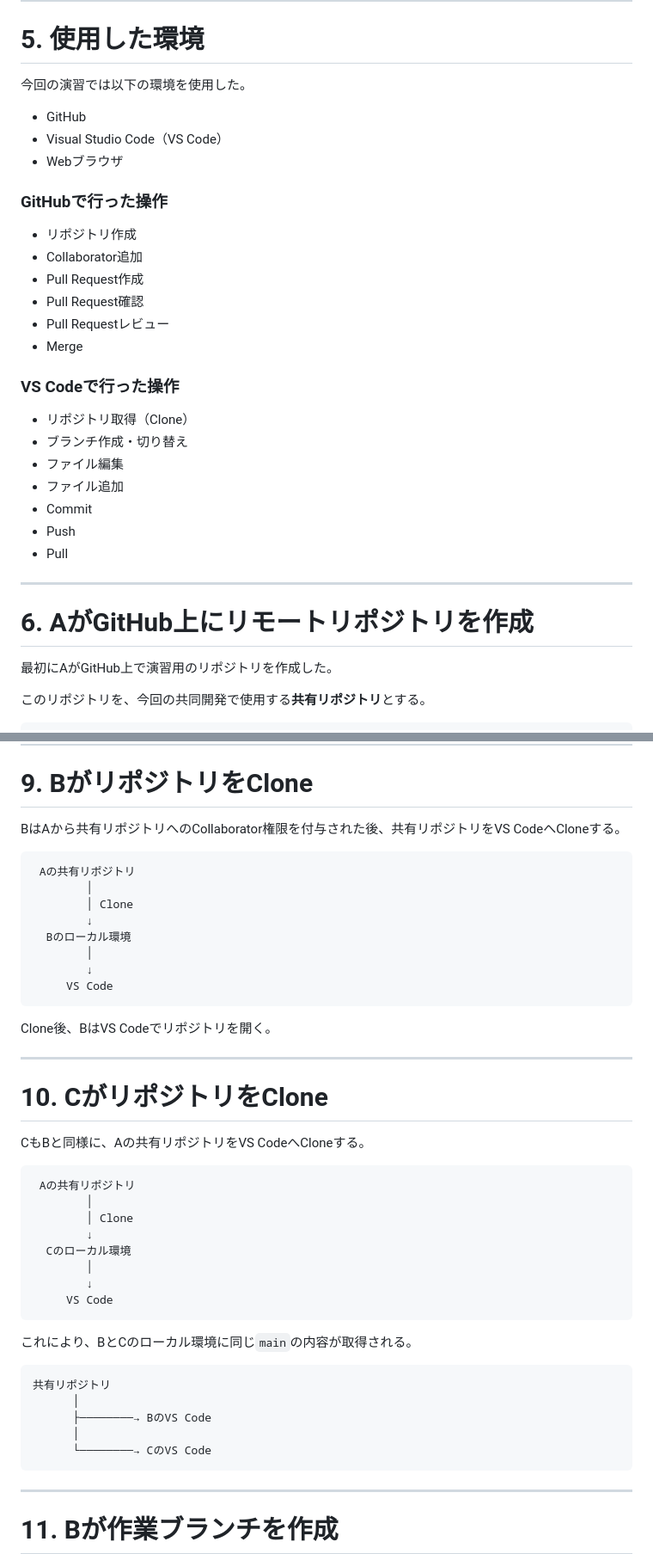
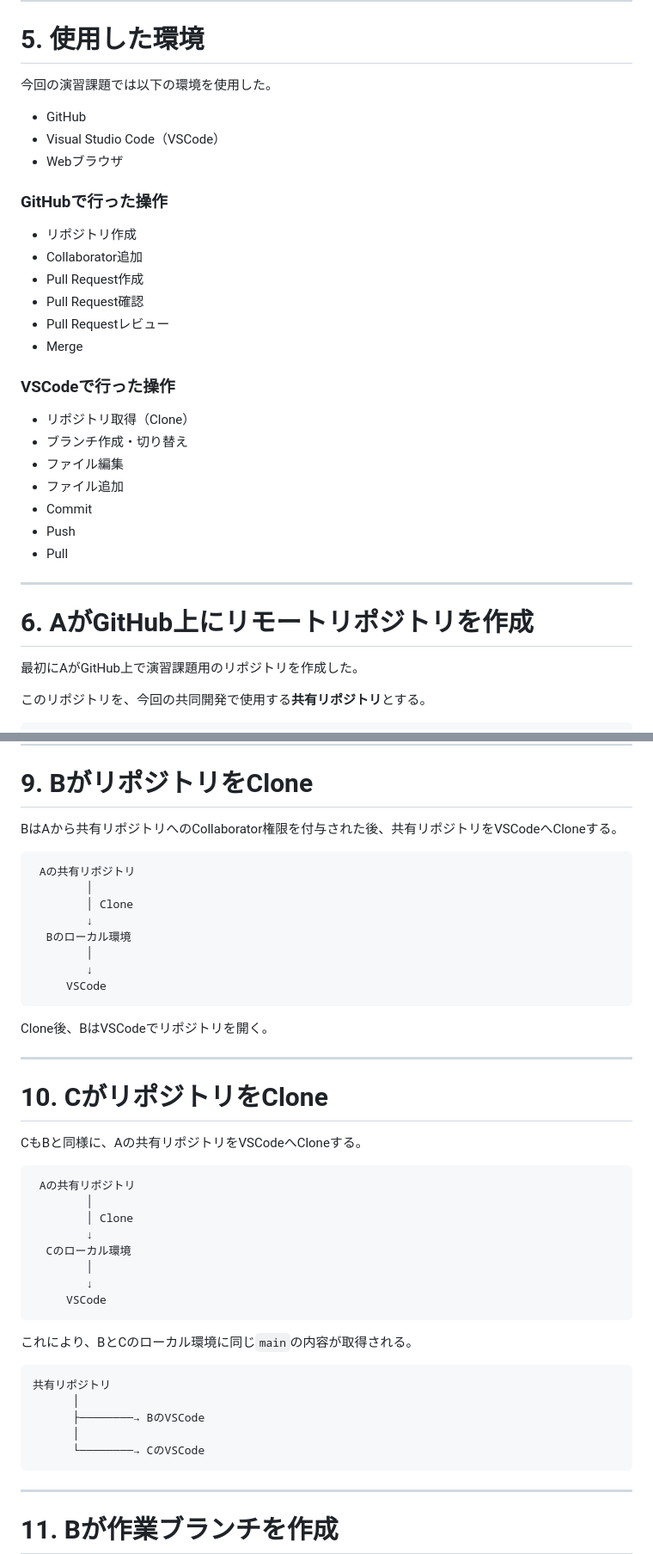
Before and after one commit to N-K-GK/Kyouyuu, a Markdown page: README.md, 2 parts joined by grey strips. Shown at 86% size. GitHub-like rendering.

````diff
--- a/README.md
+++ b/README.md
@@ -164,10 +164,10 @@ main
 
 # 5. 使用した環境
 
-今回の演習では以下の環境を使用した。
+今回の演習課題では以下の環境を使用した。
 
 * GitHub
-* Visual Studio Code（VS Code）
+* Visual Studio Code（VSCode）
 * Webブラウザ
 
 ### GitHubで行った操作
@@ -179,7 +179,7 @@ main
 * Pull Requestレビュー
 * Merge
 
-### VS Codeで行った操作
+### VSCodeで行った操作
 
 * リポジトリ取得（Clone）
 * ブランチ作成・切り替え
@@ -193,7 +193,7 @@ main
 
 # 6. AがGitHub上にリモートリポジトリを作成
 
-最初にAがGitHub上で演習用のリポジトリを作成した。
+最初にAがGitHub上で演習課題用のリポジトリを作成した。
 
 このリポジトリを、今回の共同開発で使用する**共有リポジトリ**とする。
 
@@ -264,7 +264,7 @@ Hello
 
 # 9. BがリポジトリをClone
 
-BはAから共有リポジトリへのCollaborator権限を付与された後、共有リポジトリをVS CodeへCloneする。
+BはAから共有リポジトリへのCollaborator権限を付与された後、共有リポジトリをVSCodeへCloneする。
 
 ```text
  Aの共有リポジトリ
@@ -274,16 +274,16 @@ BはAから共有リポジトリへのCollaborator権限を付与された後、
   Bのローカル環境
         │
         ↓
-     VS Code
+     VSCode
 ```
 
-Clone後、BはVS Codeでリポジトリを開く。
+Clone後、BはVSCodeでリポジトリを開く。
 
 ---
 
 # 10. CがリポジトリをClone
 
-CもBと同様に、Aの共有リポジトリをVS CodeへCloneする。
+CもBと同様に、Aの共有リポジトリをVSCodeへCloneする。
 
 ```text
  Aの共有リポジトリ
@@ -293,7 +293,7 @@ CもBと同様に、Aの共有リポジトリをVS CodeへCloneする。
   Cのローカル環境
         │
         ↓
-     VS Code
+     VSCode
 ```
 
 これにより、BとCのローカル環境に同じ`main`の内容が取得される。
@@ -301,9 +301,9 @@ CもBと同様に、Aの共有リポジトリをVS CodeへCloneする。
 ```text
 共有リポジトリ
       │
-      ├────────→ BのVS Code
+      ├────────→ BのVSCode
       │
-      └────────→ CのVS Code
+      └────────→ CのVSCode
 ```
 
 ---
````
Also changed, not shown: other parts of README.md (+46 -46 lines).
